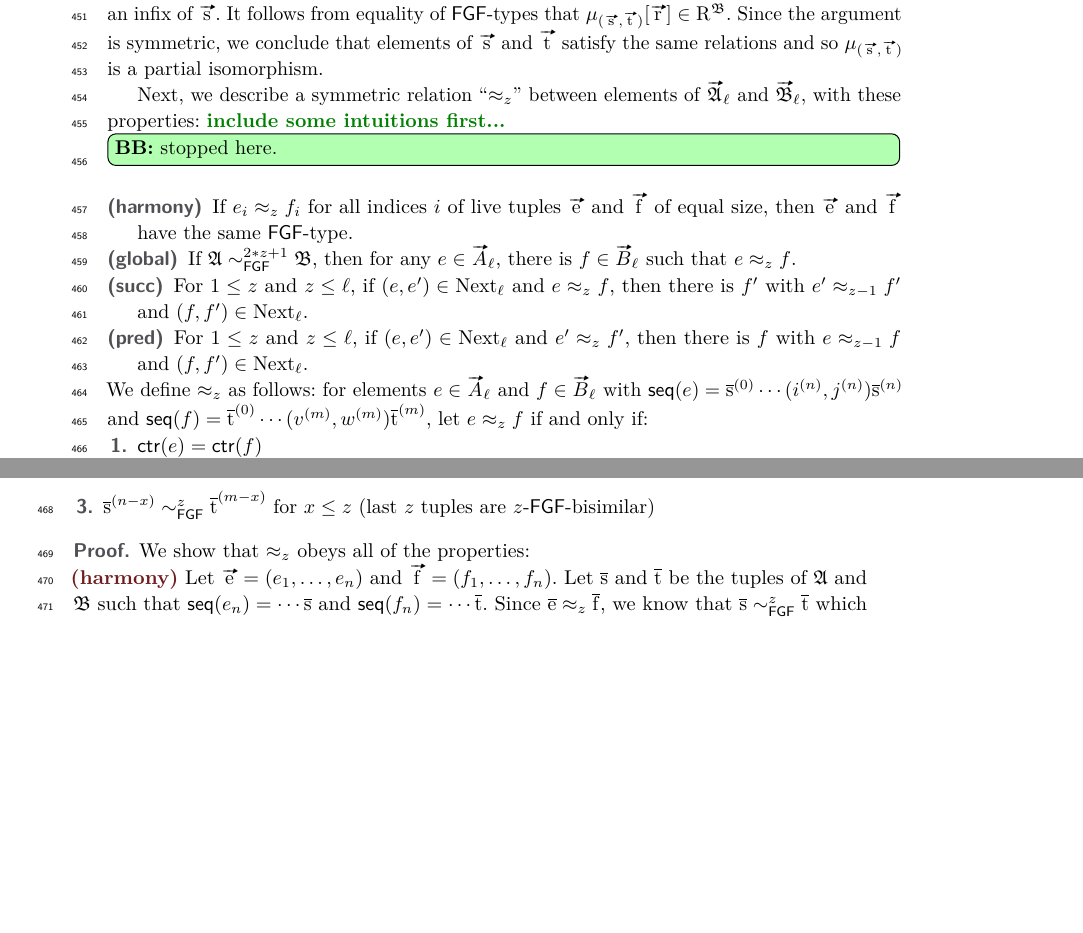
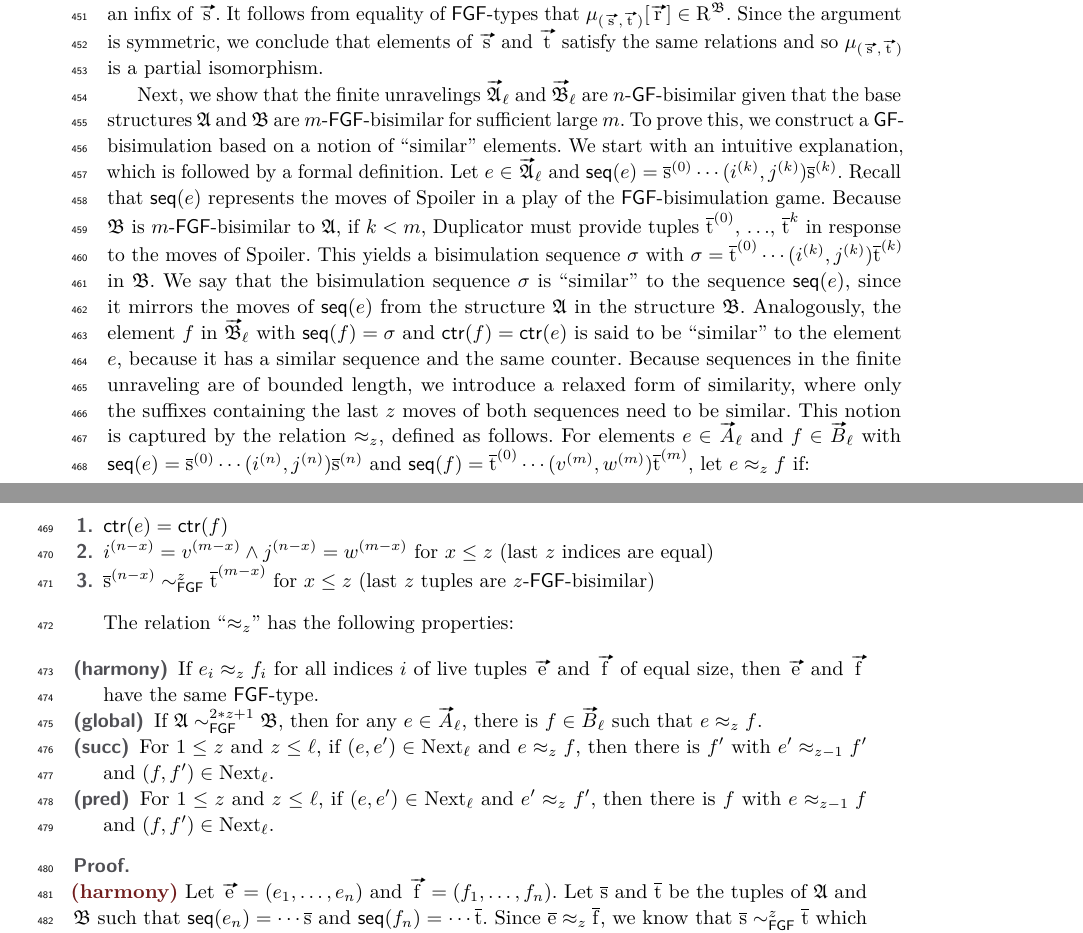
Before and after one commit to bennofs/fgf-characterisation, a LaTeX paper (Lipics version/main.tex, which reads Lipics version/sections/finite.tex): two parts of pages 12 and 13 of 15, joined at a grey line, cut so that both start at the same text, the shorter picture padded with empty space. Compiled offline with pdfLaTeX.

Commit message:
intuition for \approx_z

```diff
--- a/Lipics version/sections/finite.tex
+++ b/Lipics version/sections/finite.tex
@@ -51,9 +51,25 @@ Therefore, $\elemtuptupler$ is an infix of $\elemtuptuples$.
 It follows from equality of $\FGF$-types that $\mu_{(\elemtuptuples, \elemtuptuplet)}[\elemtuptupler] \in \relR^{\str{B}}$.
 Since the argument is symmetric, we conclude that elements of $\elemtuptuples$ and $\elemtuptuplet$ satisfy the same relations and so $\mu_{(\elemtuptuples, \elemtuptuplet)}$ is a partial isomorphism.
 
-Next, we describe a symmetric relation ``$\approx_{z}$'' between elements of $\unravel{A}_{\ell}$ and $\unravel{B}_{\ell}$, with these properties: \bbe{include some intuitions first... }
+Next, we show that the finite unravelings $\unravel{A}_{\ell}$ and $\unravel{B}_{\ell}$ are $n$-$\GF$-bisimilar given that the base structures $\str{A}$ and $\str{B}$ are $m$-$\FGF$-bisimilar for sufficient large $m$.
+To prove this, we construct a $\GF$-bisimulation based on a notion of ``similar'' elements.
+We start with an intuitive explanation, which is followed by a formal definition.
+Let $e \in \unravel{A}_{\ell}$ and $\seq{e} = \elemtuples^{(0)}\cdots(i^{(k)}, j^{(k)})\elemtuples^{(k)}$.
+Recall that $\seq{e}$ represents the moves of Spoiler in a play of the $\FGF$-bisimulation game.
+Because $\str{B}$ is $m$-$\FGF$-bisimilar to $\str{A}$, if $k < m$, Duplicator must provide tuples $\elemtuplet^{(0)}$, \ldots, $\elemtuplet^{{k}}$ in response to the moves of Spoiler.
+This yields a bisimulation sequence $\sigma$ with $\sigma = \elemtuplet^{(0)}\cdots(i^{(k)}, j^{(k)})\elemtuplet^{(k)}$ in $\str{B}$.
+We say that the bisimulation sequence $\sigma$ is ``similar'' to the sequence $\seq{e}$, since it mirrors the moves of $\seq{e}$ from the structure $\str{A}$ in the structure $\str{B}$.
+Analogously, the element $f$ in $\unravel{B}_{\ell}$ with $\seq{f} = \sigma$ and $\ctr{f} = \ctr{e}$ is said to be ``similar'' to the element $e$, because it has a similar sequence and the same counter.
+Because sequences in the finite unraveling are of bounded length, we introduce a relaxed form of similarity, where only the suffixes containing the last $z$ moves of both sequences need to be similar.
+This notion is captured by the relation $\approx_{z}$, defined as follows.
+For elements $e \in \unraveldom{A}_{\ell}$ and $f \in \unraveldom{B}_{\ell}$ with $\seq{e} = \elemtuples^{(0)}\cdots(i^{(n)}, j^{(n)})\elemtuples^{(n)}$ and $\seq{f} = \elemtuplet^{(0)}\cdots(v^{(m)}, w^{(m)})\elemtuplet^{(m)}$, let $e \approx_{z} f$ if:
+\begin{enumerate}
+  \item $\ctr{e} = \ctr{f}$
+  \item $i^{(n-x)} = v^{(m-x)} \wedge j^{(n-x)} = w^{(m-x)}$ for $x \le z$ (last $z$ indices are equal)
+  \item $\elemtuples^{(n-x)} \bisimto_{\FGF}^{z} \elemtuplet^{(m-x)}$ for $x \le z$ (last $z$ tuples are $z$-$\FGF$-bisimilar)
+\end{enumerate}
 
-\bbebox{stopped here.}
+The relation ``$\approx_{z}$'' has the following properties:
 
 \begin{description}
   \item[\desclabel{(harmony)}{elemeq:harmony}] If $e_{i} \approx_{z} f_{i}$ for all indices $i$ of live tuples $\elemtuptuplee$ and $\elemtuptuplef$ of equal size, then $\elemtuptuplee$ and $\elemtuptuplef$ have the same $\FGF$-type.
@@ -61,14 +77,8 @@ Next, we describe a symmetric relation ``$\approx_{z}$'' between elements of $\u
   \item[\desclabel{(succ)}{elemeq:succ}] For $1 \le z$ and $z \le \ell$, if $(e, e') \in \relNext_{\ell}$ and $e \approx_{z} f$, then there is $f'$ with $e' \approx_{z-1} f'$ and $(f, f') \in \relNext_{\ell}$.
   \item[\desclabel{(pred)}{elemeq:pred}] For $1 \le z$ and $z \le \ell$, if $(e, e') \in \relNext_{\ell}$ and $e' \approx_{z} f'$, then there is $f$ with $e \approx_{z-1} f$ and $(f, f') \in \relNext_{\ell}$.
 \end{description}
-We define $\approx_{z}$ as follows: for elements $e \in \unraveldom{A}_{\ell}$ and $f \in \unraveldom{B}_{\ell}$ with $\seq{e} = \elemtuples^{(0)}\cdots(i^{(n)}, j^{(n)})\elemtuples^{(n)}$ and $\seq{f} = \elemtuplet^{(0)}\cdots(v^{(m)}, w^{(m)})\elemtuplet^{(m)}$, let $e \approx_{z} f$ if and only if:
-\begin{enumerate}
-  \item $\ctr{e} = \ctr{f}$
-  \item $i^{(n-x)} = v^{(m-x)} \wedge j^{(n-x)} = w^{(m-x)}$ for $x \le z$ (last $z$ indices are equal)
-  \item $\elemtuples^{(n-x)} \bisimto_{\FGF}^{z} \elemtuplet^{(m-x)}$ for $x \le z$ (last $z$ tuples are $z$-$\FGF$-bisimilar)
-\end{enumerate}
-\begin{proof}
-We show that $\approx_{z}$ obeys all of the properties:
+
+\begin{proof}\mbox{}
 
 \noindent
 \textbf{\ref{elemeq:harmony}}
```
